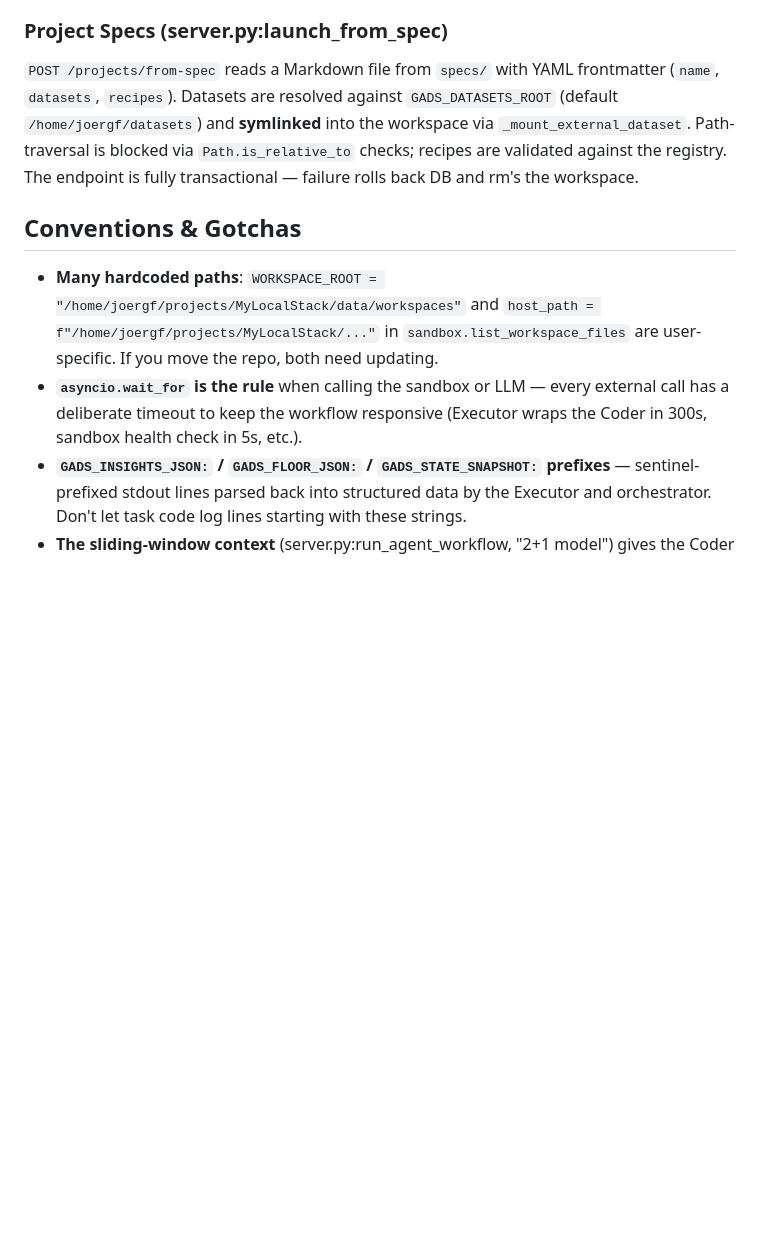
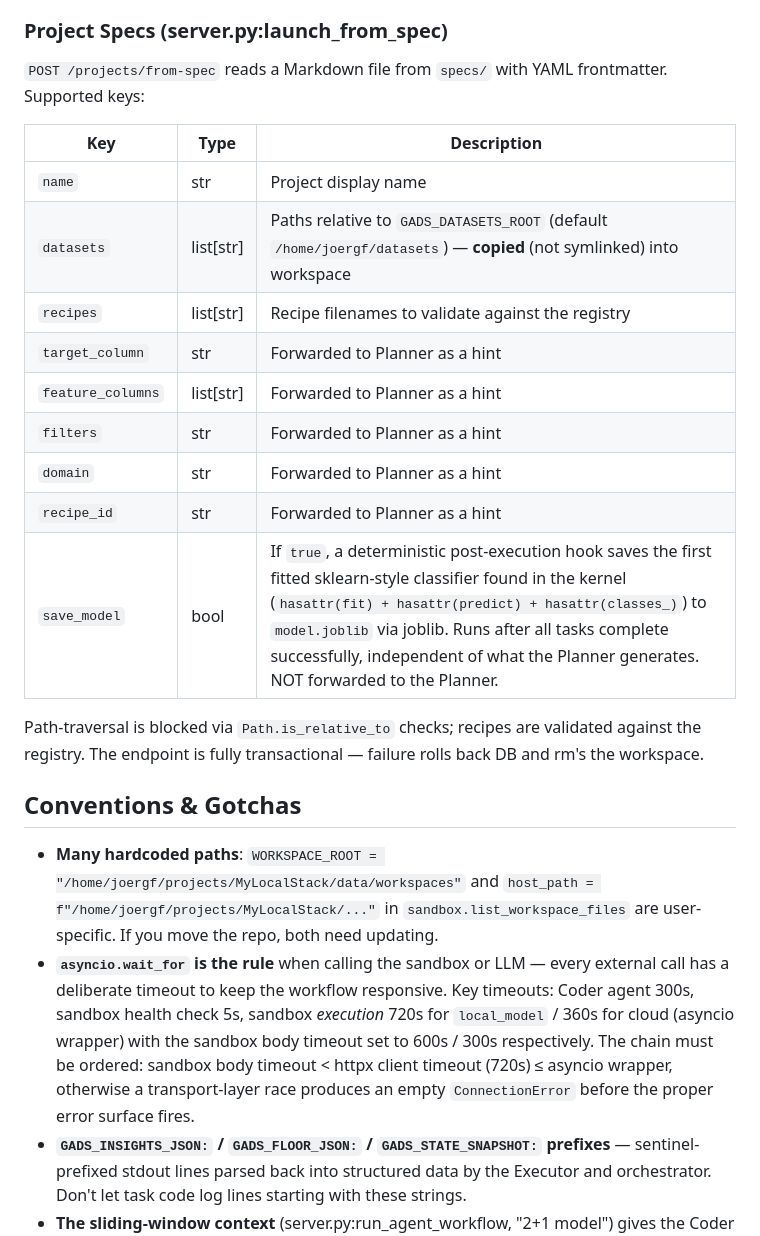
Before and after one commit to fresejoerg/gads, a Markdown page: CLAUDE.md, the part around the change. GitHub-like rendering; blank space fills up the shorter version.

```diff
--- a/CLAUDE.md
+++ b/CLAUDE.md
@@ -80,12 +80,26 @@ Tasks declare `postcondition_json` with `output_type`, `required_columns`, and o
 
 ### Project Specs (server.py:launch_from_spec)
 
-`POST /projects/from-spec` reads a Markdown file from `specs/` with YAML frontmatter (`name`, `datasets`, `recipes`). Datasets are resolved against `GADS_DATASETS_ROOT` (default `/home/joergf/datasets`) and **symlinked** into the workspace via `_mount_external_dataset`. Path-traversal is blocked via `Path.is_relative_to` checks; recipes are validated against the registry. The endpoint is fully transactional — failure rolls back DB and rm's the workspace.
+`POST /projects/from-spec` reads a Markdown file from `specs/` with YAML frontmatter. Supported keys:
+
+| Key | Type | Description |
+|-----|------|-------------|
+| `name` | str | Project display name |
+| `datasets` | list[str] | Paths relative to `GADS_DATASETS_ROOT` (default `/home/joergf/datasets`) — **copied** (not symlinked) into workspace |
+| `recipes` | list[str] | Recipe filenames to validate against the registry |
+| `target_column` | str | Forwarded to Planner as a hint |
+| `feature_columns` | list[str] | Forwarded to Planner as a hint |
+| `filters` | str | Forwarded to Planner as a hint |
+| `domain` | str | Forwarded to Planner as a hint |
+| `recipe_id` | str | Forwarded to Planner as a hint |
+| `save_model` | bool | If `true`, a deterministic post-execution hook saves the first fitted sklearn-style classifier found in the kernel (`hasattr(fit) + hasattr(predict) + hasattr(classes_)`) to `model.joblib` via joblib. Runs after all tasks complete successfully, independent of what the Planner generates. NOT forwarded to the Planner. |
+
+Path-traversal is blocked via `Path.is_relative_to` checks; recipes are validated against the registry. The endpoint is fully transactional — failure rolls back DB and rm's the workspace.
 
 ## Conventions & Gotchas
 
 - **Many hardcoded paths**: `WORKSPACE_ROOT = "/home/joergf/projects/MyLocalStack/data/workspaces"` and `host_path = f"/home/joergf/projects/MyLocalStack/..."` in `sandbox.list_workspace_files` are user-specific. If you move the repo, both need updating.
-- **`asyncio.wait_for` is the rule** when calling the sandbox or LLM — every external call has a deliberate timeout to keep the workflow responsive (Executor wraps the Coder in 300s, sandbox health check in 5s, etc.).
+- **`asyncio.wait_for` is the rule** when calling the sandbox or LLM — every external call has a deliberate timeout to keep the workflow responsive. Key timeouts: Coder agent 300s, sandbox health check 5s, sandbox *execution* 720s for `local_model` / 360s for cloud (asyncio wrapper) with the sandbox body timeout set to 600s / 300s respectively. The chain must be ordered: sandbox body timeout < httpx client timeout (720s) ≤ asyncio wrapper, otherwise a transport-layer race produces an empty `ConnectionError` before the proper error surface fires.
 - **`GADS_INSIGHTS_JSON:` / `GADS_FLOOR_JSON:` / `GADS_STATE_SNAPSHOT:` prefixes** — sentinel-prefixed stdout lines parsed back into structured data by the Executor and orchestrator. Don't let task code log lines starting with these strings.
 - **The sliding-window context** (server.py:run_agent_workflow, "2+1 model") gives the Coder full detail for the first + last 2 tasks and only `orchestrator_summary` for the middle. When something is invisible to the Coder, suspect that distillation.
 - **Cascade deletes are manual** — `DELETE /projects/{id}` walks Task/Artifact/Instruction and deletes each before deleting the Project (no FK cascade configured).
```
Also changed, not shown: README.md (+1 -0 lines), USER_GUIDE.md (+28 -1 lines).
